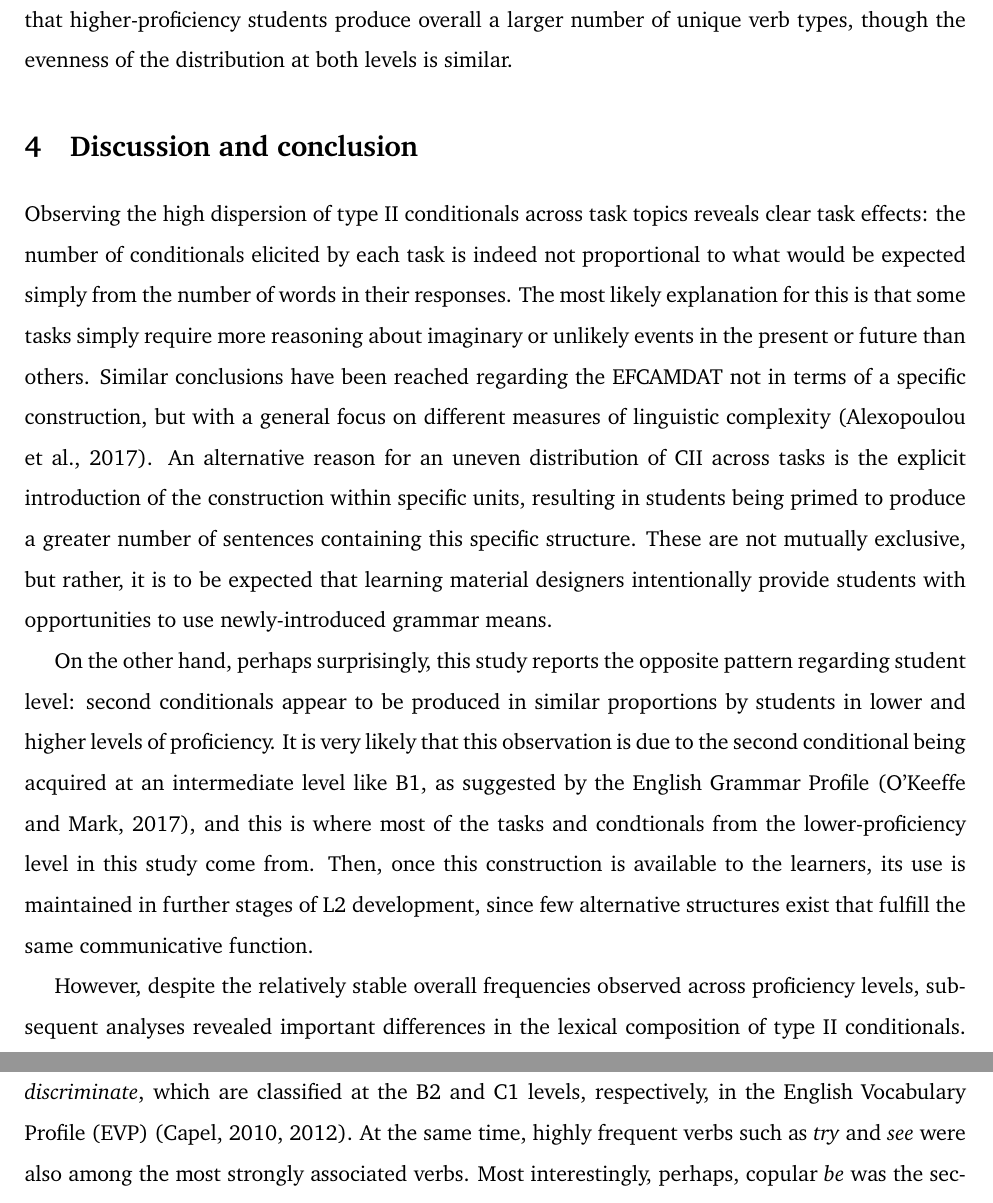
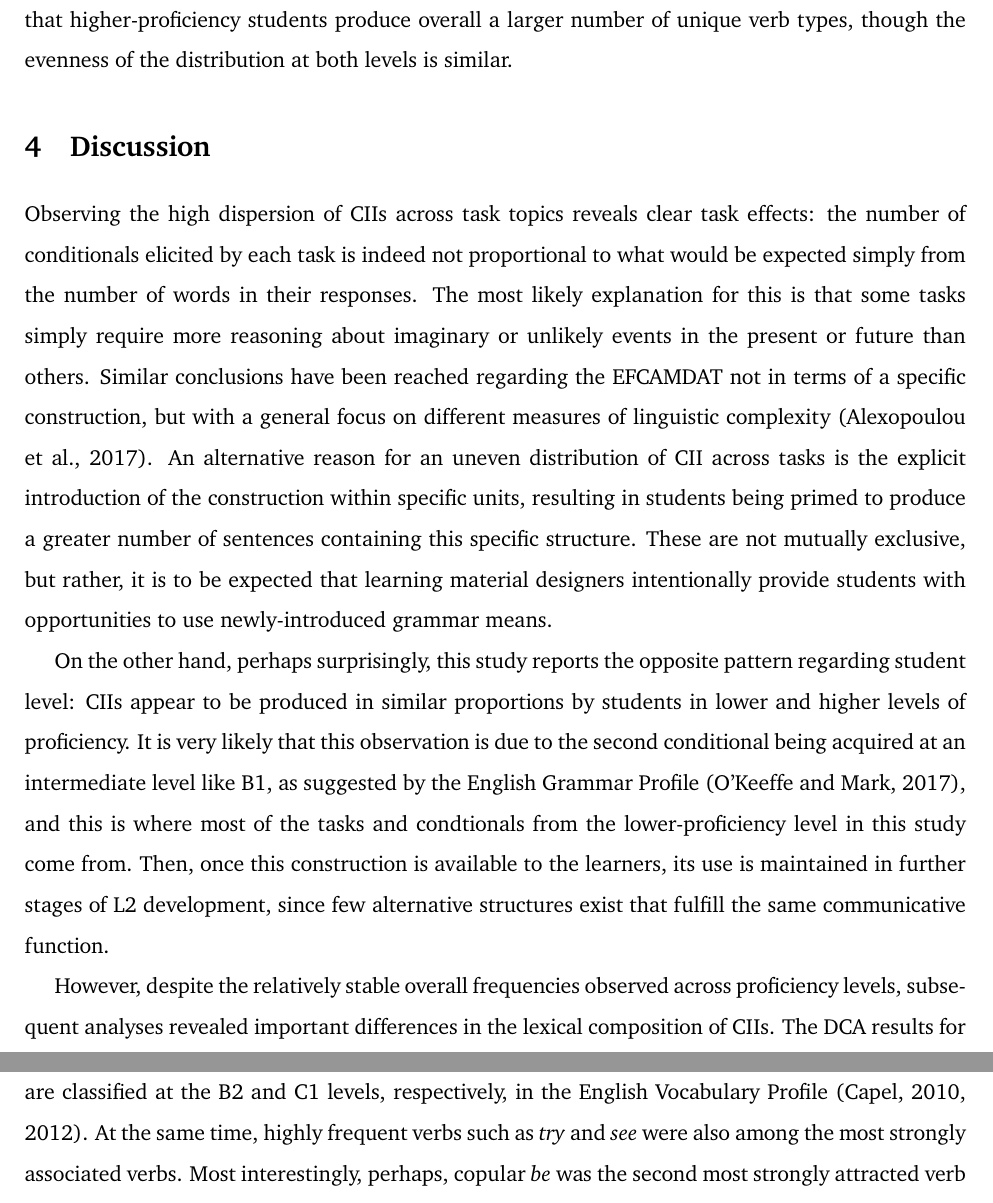
Before and after one commit to codes-witch/DCA-Conditionals-II-ESL, a LaTeX document (writeup/main.tex, which reads writeup/content/5-discussion.tex): two parts of pages 6 and 7 of 11, joined at a grey line, cut so that both start at the same text. Compiled offline with pdfLaTeX.

Commit message:
minor rephrasing entropy discussios pt 2

```diff
--- a/writeup/content/5-discussion.tex
+++ b/writeup/content/5-discussion.tex
@@ -1,20 +1,20 @@
 % !TEX root = ../main.tex
-\section{Discussion and conclusion}
+\section{Discussion}
 
-Observing the high dispersion of type II conditionals across task topics reveals clear task effects:
+Observing the high dispersion of CIIs across task topics reveals clear task effects:
 the number of conditionals elicited by each task is indeed not proportional to what would be expected simply from the number of words in their responses.
 The most likely explanation for this is that some tasks simply require more reasoning about imaginary or unlikely events in the present or future than others.
 Similar conclusions have been reached regarding the EFCAMDAT not in terms of a specific construction, but with a general focus on different measures of linguistic complexity \citep{alexopoulouTaskEffect2017}.
 An alternative reason for an uneven distribution of CII across tasks is the explicit introduction of the construction within specific units, resulting in students being primed to produce a greater number of sentences containing this specific structure.
 These are not mutually exclusive, but rather, it is to be expected that learning material designers intentionally provide students with opportunities to use newly-introduced grammar means.
 
-On the other hand, perhaps surprisingly, this study reports the opposite pattern regarding student level: second conditionals appear to be produced in similar proportions by students in lower and higher levels of proficiency.
+On the other hand, perhaps surprisingly, this study reports the opposite pattern regarding student level: CIIs appear to be produced in similar proportions by students in lower and higher levels of proficiency.
 It is very likely that this observation is due to the second conditional being acquired at an intermediate level like B1, as suggested by the English Grammar Profile \citep{o2017english},
 and this is where most of the tasks and condtionals from the lower-proficiency level in this study come from.
 Then, once this construction is available to the learners, its use is maintained in further stages of L2 development, since few alternative structures exist that fulfill the same communicative function.
 
-However, despite the relatively stable overall frequencies observed across proficiency levels, subsequent analyses revealed important differences in the lexical composition of type II conditionals.
-The DCA results for higher-proficiency learners included verbs such as \textit{face} (e.g., \textit{face one's fears}) and \textit{discriminate}, which are classified at the B2 and C1 levels, respectively, in the English Vocabulary Profile (EVP) \citep{capel2010a1, capel2012completing}.
+However, despite the relatively stable overall frequencies observed across proficiency levels, subsequent analyses revealed important differences in the lexical composition of CIIs.
+The DCA results for higher-proficiency learners included verbs such as \textit{face} (e.g., \textit{face one's fears}) and \textit{discriminate}, which are classified at the B2 and C1 levels, respectively, in the English Vocabulary Profile \citep{capel2010a1, capel2012completing}.
 At the same time, highly frequent verbs such as \textit{try} and \textit{see} were also among the most strongly associated verbs.
 Most interestingly, perhaps,  copular \textit{be} was the second most strongly attracted verb to writings by advanced learners.
 Conversely, in beginner texts, the most highly-attracted fillers were all common lexical verbs.\footnote{All instances of \textit{have} are lexical, since auxiliary uses of \textit{have} would have classified the construction as a third or mixed conditional.}.
```
Also changed, not shown: writeup/content/5-discussion.tex (10 more changed lines).
